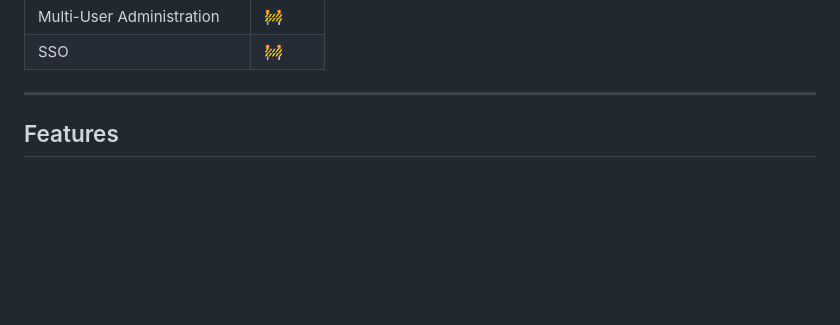
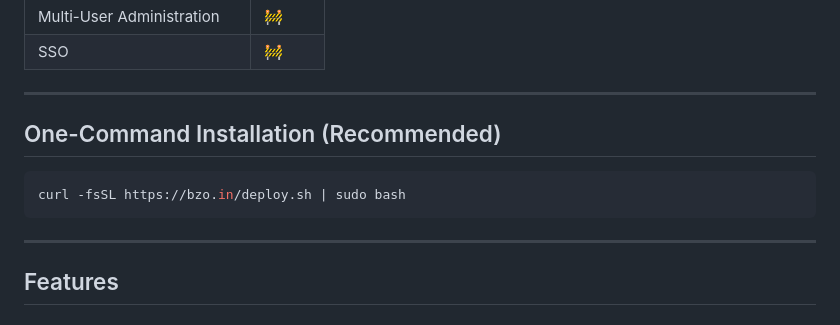
Before and after one commit to thakares/nx9-url-shortener, a Markdown page: README.md, the part around the change. Rendered like a GitHub page; blank space fills up the shorter version.

Commit message:
docs: add one-command deployment section with deploy.sh

````diff
--- a/README.md
+++ b/README.md
@@ -80,7 +80,12 @@ Built with Rust, SQLite, Axum, and Askama, BZOD is designed for individuals, org
 | SSO                       | 🚧     |
 
 ---
+## One-Command Installation (Recommended)
 
+```bash
+curl -fsSL https://bzo.in/deploy.sh | sudo bash
+```
+---
 ## Features
 
 ### URL Shortening
````
